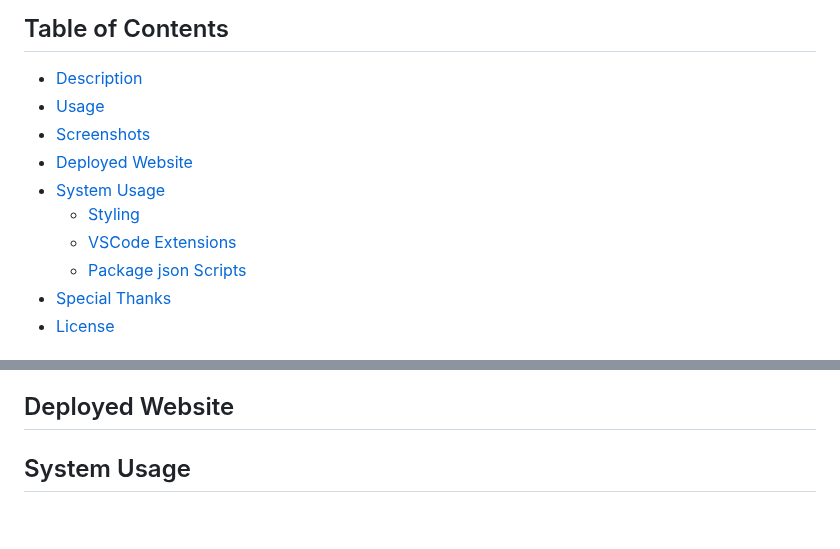
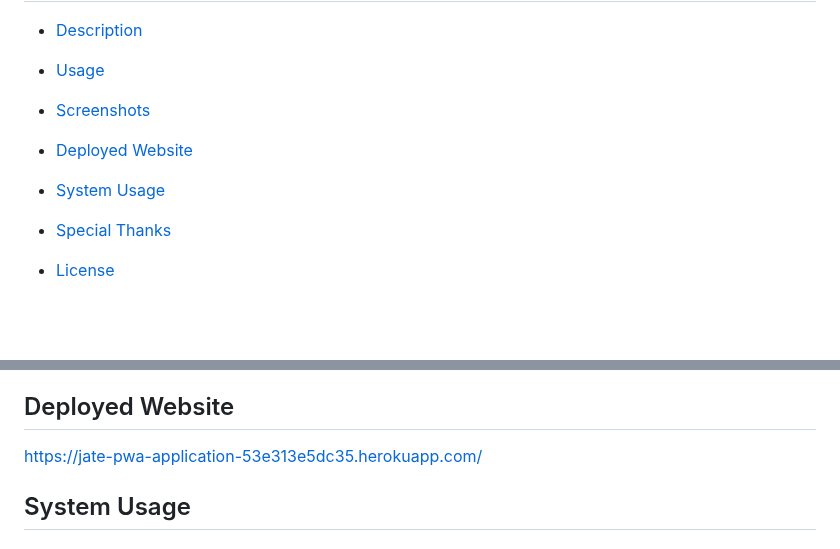
Before and after one commit to akecs512/PWA-text-editor, a Markdown page: README.md, 2 parts joined by grey strips. Rendered like a GitHub page; blank space fills up the shorter version.

Commit message:
Update README.md
add screenshots and video and deployed url

```diff
--- a/README.md
+++ b/README.md
@@ -6,9 +6,7 @@
 - [Screenshots](#screenshots)
 - [Deployed Website](#deployed-website)
 - [System Usage](#system-usage)
-    - [Styling](#styling)
-    - [VSCode Extensions](#VSCode-extensions)
-    - [Package json Scripts](#Package-json-scripts)
+
 - [Special Thanks](#special-thanks)
 - [License](#license)
 
@@ -25,6 +31,7 @@ When they load the web application they should have a registered service worker
 
 
 ## Deployed Website
+https://jate-pwa-application-53e313e5dc35.herokuapp.com/
 
 
 ## System Usage
```
Also changed, not shown: other parts of README.md (+8 -0 lines).
